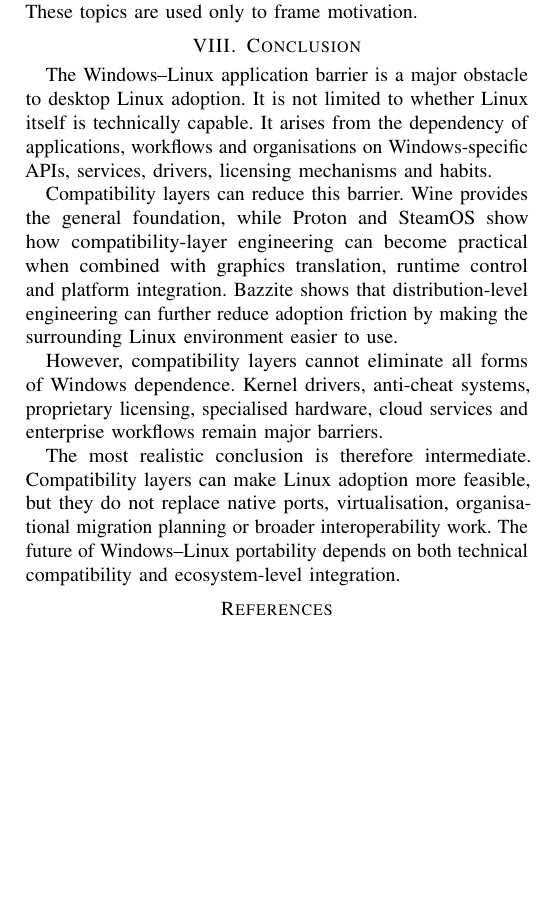
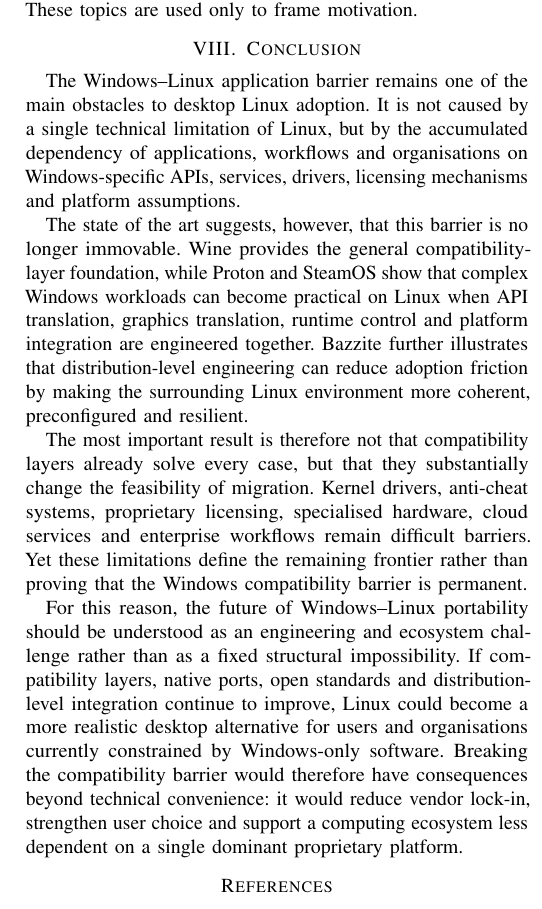
Before and after one commit to RUGGI0/RT2_Assignment2, a LaTeX paper (paper/paper.tex): part of one column of page 6 of 6, cut so that both start at the same text, the shorter picture padded with empty space. Compiled offline with pdfLaTeX.

Commit message:
Revise conclusion section to clarify the Windows-Linux application barrier and the role of compatibility layers in enhancing Linux adoption

```diff
--- a/paper/paper.tex
+++ b/paper/paper.tex
@@ -343,13 +343,13 @@
 
 \section{Conclusion}
 
-The Windows--Linux application barrier is a major obstacle to desktop Linux adoption. It is not limited to whether Linux itself is technically capable. It arises from the dependency of applications, workflows and organisations on Windows-specific APIs, services, drivers, licensing mechanisms and habits.
+The Windows--Linux application barrier remains one of the main obstacles to desktop Linux adoption. It is not caused by a single technical limitation of Linux, but by the accumulated dependency of applications, workflows and organisations on Windows-specific APIs, services, drivers, licensing mechanisms and platform assumptions.
 
-Compatibility layers can reduce this barrier. Wine provides the general foundation, while Proton and SteamOS show how compatibility-layer engineering can become practical when combined with graphics translation, runtime control and platform integration. Bazzite shows that distribution-level engineering can further reduce adoption friction by making the surrounding Linux environment easier to use.
+The state of the art suggests, however, that this barrier is no longer immovable. Wine provides the general compatibility-layer foundation, while Proton and SteamOS show that complex Windows workloads can become practical on Linux when API translation, graphics translation, runtime control and platform integration are engineered together. Bazzite further illustrates that distribution-level engineering can reduce adoption friction by making the surrounding Linux environment more coherent, preconfigured and resilient.
 
-However, compatibility layers cannot eliminate all forms of Windows dependence. Kernel drivers, anti-cheat systems, proprietary licensing, specialised hardware, cloud services and enterprise workflows remain major barriers.
+The most important result is therefore not that compatibility layers already solve every case, but that they substantially change the feasibility of migration. Kernel drivers, anti-cheat systems, proprietary licensing, specialised hardware, cloud services and enterprise workflows remain difficult barriers. Yet these limitations define the remaining frontier rather than proving that the Windows compatibility barrier is permanent.
 
-The most realistic conclusion is therefore intermediate. Compatibility layers can make Linux adoption more feasible, but they do not replace native ports, virtualisation, organisational migration planning or broader interoperability work. The future of Windows--Linux portability depends on both technical compatibility and ecosystem-level integration.
+For this reason, the future of Windows--Linux portability should be understood as an engineering and ecosystem challenge rather than as a fixed structural impossibility. If compatibility layers, native ports, open standards and distribution-level integration continue to improve, Linux could become a more realistic desktop alternative for users and organisations currently constrained by Windows-only software. Breaking the compatibility barrier would therefore have consequences beyond technical convenience: it would reduce vendor lock-in, strengthen user choice and support a computing ecosystem less dependent on a single dominant proprietary platform.
 
 \bibliographystyle{IEEEtran}
 \bibliography{references}
```
Also changed, not shown: paper/paper.pdf.
